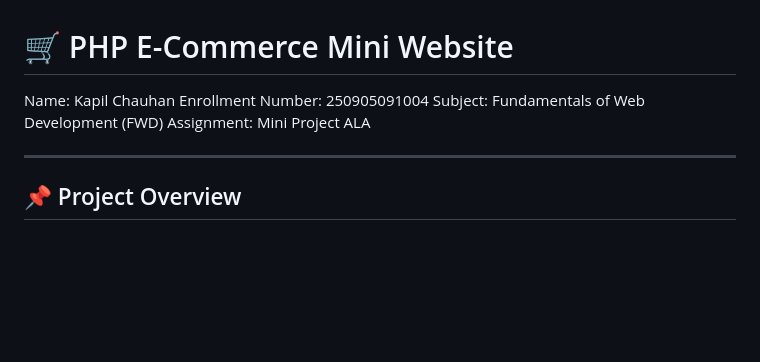
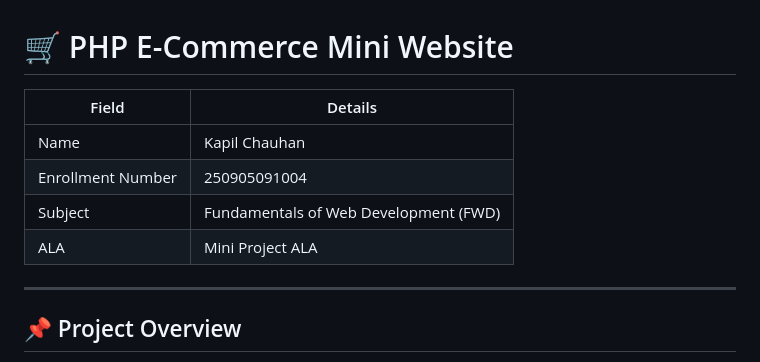
Before and after one commit to kapil2204-tech/php-ecommerce-mini, a Markdown page: README.md, the part around the change. Drawn GitHub-style; blank space fills up the shorter version.

Commit message:
Update personal details format in README

```diff
--- a/README.md
+++ b/README.md
@@ -1,9 +1,11 @@
 # 🛒 PHP E-Commerce Mini Website
 
-Name: Kapil Chauhan
-Enrollment Number: 250905091004
-Subject: Fundamentals of Web Development (FWD)
-Assignment: Mini Project ALA
+| Field | Details |
+|------|--------|
+| Name | Kapil Chauhan |
+| Enrollment Number | 250905091004 |
+| Subject | Fundamentals of Web Development (FWD) |
+| ALA | Mini Project ALA |
 
 ---
 
```
